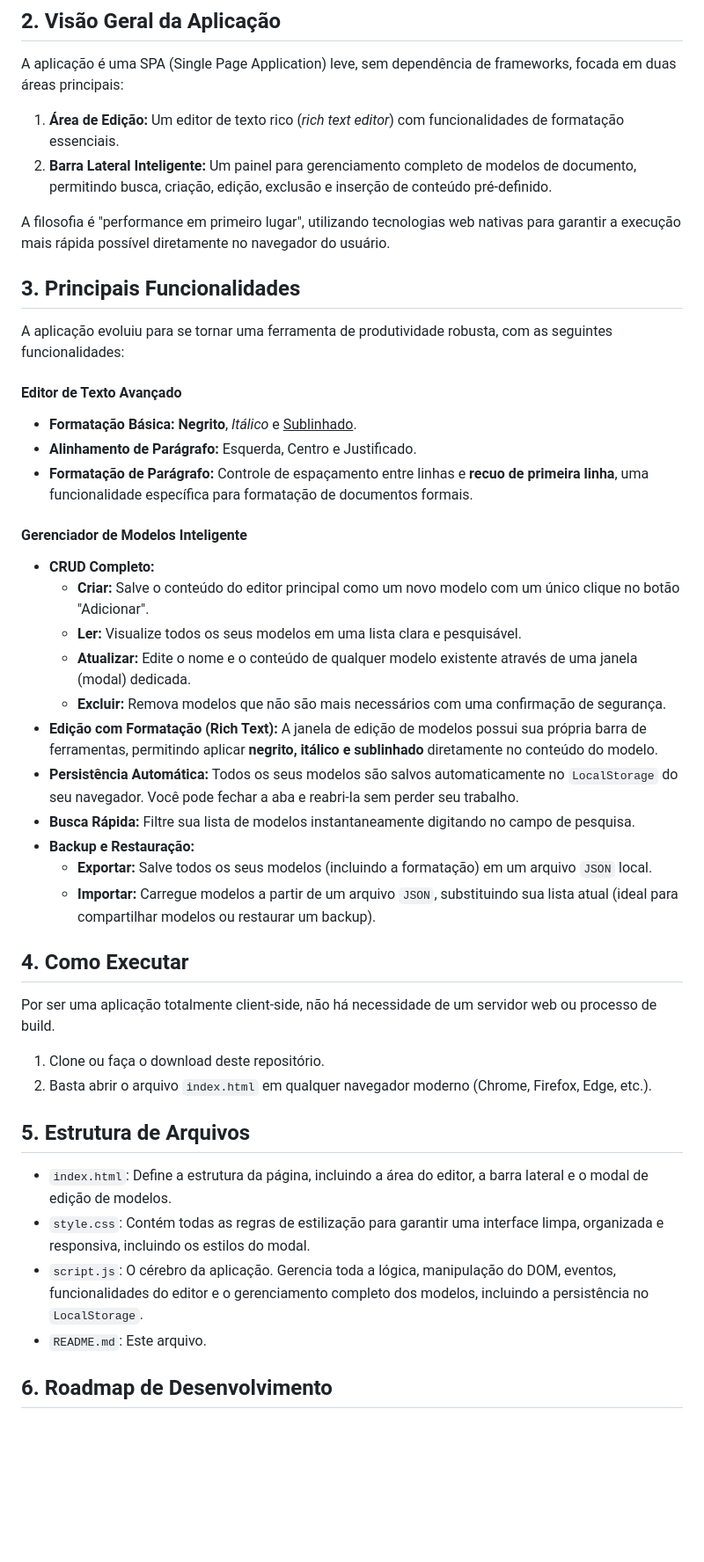
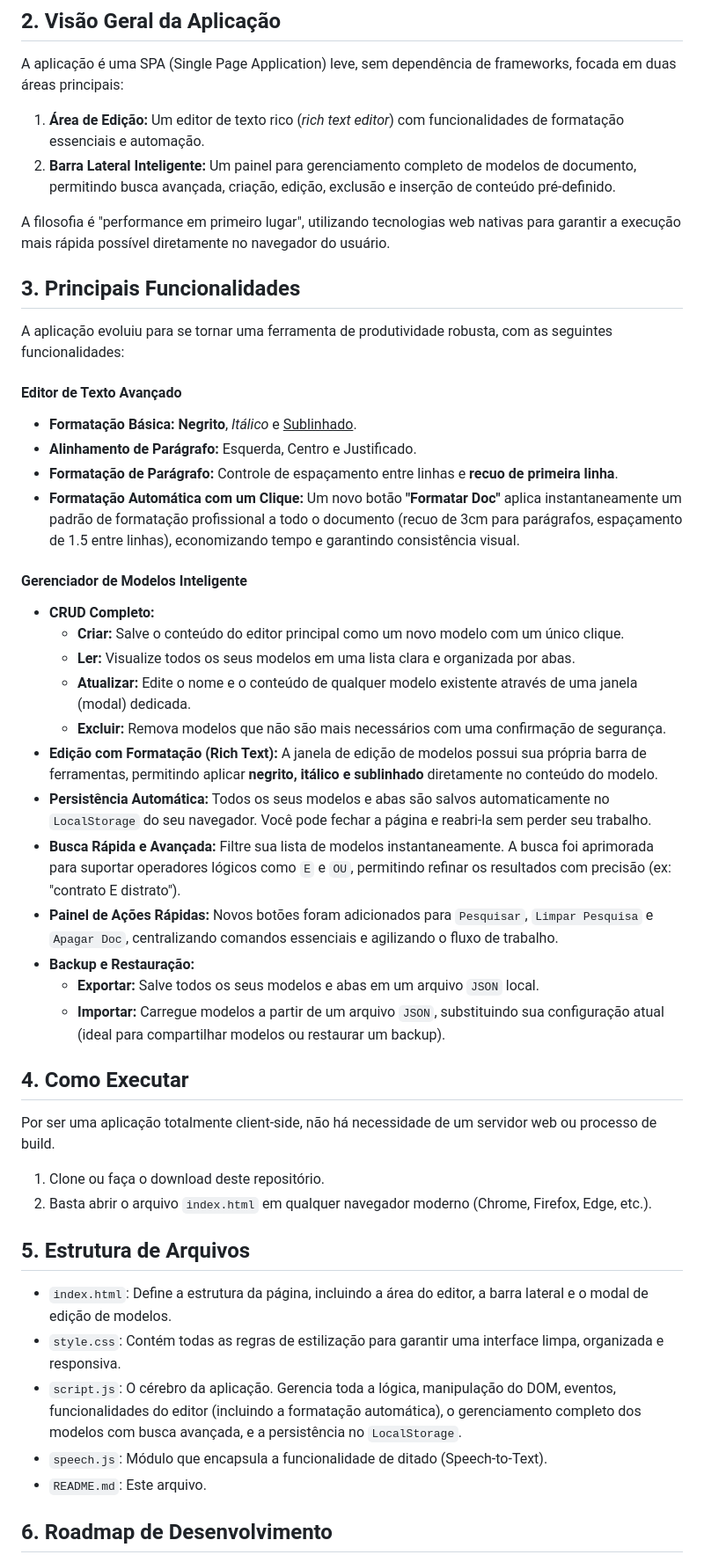
Before and after one commit to Fernnog/Power-Editor, a Markdown page: README.md, the part around one of its changes. Shown at 88% size. Drawn GitHub-style; blank space fills up the shorter version.

```diff
--- a/README.md
+++ b/README.md
@@ -14,8 +14,8 @@ A interface original contava com um painel lateral para gerenciamento de modelos
 
 A aplicação é uma SPA (Single Page Application) leve, sem dependência de frameworks, focada em duas áreas principais:
 
-1.  **Área de Edição:** Um editor de texto rico (*rich text editor*) com funcionalidades de formatação essenciais.
-2.  **Barra Lateral Inteligente:** Um painel para gerenciamento completo de modelos de documento, permitindo busca, criação, edição, exclusão e inserção de conteúdo pré-definido.
+1.  **Área de Edição:** Um editor de texto rico (*rich text editor*) com funcionalidades de formatação essenciais e automação.
+2.  **Barra Lateral Inteligente:** Um painel para gerenciamento completo de modelos de documento, permitindo busca avançada, criação, edição, exclusão e inserção de conteúdo pré-definido.
 
 A filosofia é "performance em primeiro lugar", utilizando tecnologias web nativas para garantir a execução mais rápida possível diretamente no navegador do usuário.
 
@@ -26,20 +26,22 @@ A aplicação evoluiu para se tornar uma ferramenta de produtividade robusta, co
 #### Editor de Texto Avançado
 -   **Formatação Básica:** **Negrito**, *Itálico* e <u>Sublinhado</u>.
 -   **Alinhamento de Parágrafo:** Esquerda, Centro e Justificado.
--   **Formatação de Parágrafo:** Controle de espaçamento entre linhas e **recuo de primeira linha**, uma funcionalidade específica para formatação de documentos formais.
+-   **Formatação de Parágrafo:** Controle de espaçamento entre linhas e **recuo de primeira linha**.
+-   **Formatação Automática com um Clique:** Um novo botão **"Formatar Doc"** aplica instantaneamente um padrão de formatação profissional a todo o documento (recuo de 3cm para parágrafos, espaçamento de 1.5 entre linhas), economizando tempo e garantindo consistência visual.
 
 #### Gerenciador de Modelos Inteligente
 -   **CRUD Completo:**
-    -   **Criar:** Salve o conteúdo do editor principal como um novo modelo com um único clique no botão "Adicionar".
-    -   **Ler:** Visualize todos os seus modelos em uma lista clara e pesquisável.
+    -   **Criar:** Salve o conteúdo do editor principal como um novo modelo com um único clique.
+    -   **Ler:** Visualize todos os seus modelos em uma lista clara e organizada por abas.
     -   **Atualizar:** Edite o nome e o conteúdo de qualquer modelo existente através de uma janela (modal) dedicada.
     -   **Excluir:** Remova modelos que não são mais necessários com uma confirmação de segurança.
 -   **Edição com Formatação (Rich Text):** A janela de edição de modelos possui sua própria barra de ferramentas, permitindo aplicar **negrito, itálico e sublinhado** diretamente no conteúdo do modelo.
--   **Persistência Automática:** Todos os seus modelos são salvos automaticamente no `LocalStorage` do seu navegador. Você pode fechar a aba e reabri-la sem perder seu trabalho.
--   **Busca Rápida:** Filtre sua lista de modelos instantaneamente digitando no campo de pesquisa.
+-   **Persistência Automática:** Todos os seus modelos e abas são salvos automaticamente no `LocalStorage` do seu navegador. Você pode fechar a página e reabri-la sem perder seu trabalho.
+-   **Busca Rápida e Avançada:** Filtre sua lista de modelos instantaneamente. A busca foi aprimorada para suportar operadores lógicos como `E` e `OU`, permitindo refinar os resultados com precisão (ex: "contrato E distrato").
+-   **Painel de Ações Rápidas:** Novos botões foram adicionados para `Pesquisar`, `Limpar Pesquisa` e `Apagar Doc`, centralizando comandos essenciais e agilizando o fluxo de trabalho.
 -   **Backup e Restauração:**
-    -   **Exportar:** Salve todos os seus modelos (incluindo a formatação) em um arquivo `JSON` local.
-    -   **Importar:** Carregue modelos a partir de um arquivo `JSON`, substituindo sua lista atual (ideal para compartilhar modelos ou restaurar um backup).
+    -   **Exportar:** Salve todos os seus modelos e abas em um arquivo `JSON` local.
+    -   **Importar:** Carregue modelos a partir de um arquivo `JSON`, substituindo sua configuração atual (ideal para compartilhar modelos ou restaurar um backup).
 
 ## 4. Como Executar
 
@@ -51,8 +53,9 @@ Por ser uma aplicação totalmente client-side, não há necessidade de um servi
 ## 5. Estrutura de Arquivos
 
 -   `index.html`: Define a estrutura da página, incluindo a área do editor, a barra lateral e o modal de edição de modelos.
--   `style.css`: Contém todas as regras de estilização para garantir uma interface limpa, organizada e responsiva, incluindo os estilos do modal.
--   `script.js`: O cérebro da aplicação. Gerencia toda a lógica, manipulação do DOM, eventos, funcionalidades do editor e o gerenciamento completo dos modelos, incluindo a persistência no `LocalStorage`.
+-   `style.css`: Contém todas as regras de estilização para garantir uma interface limpa, organizada e responsiva.
+-   `script.js`: O cérebro da aplicação. Gerencia toda a lógica, manipulação do DOM, eventos, funcionalidades do editor (incluindo a formatação automática), o gerenciamento completo dos modelos com busca avançada, e a persistência no `LocalStorage`.
+-   `speech.js`: Módulo que encapsula a funcionalidade de ditado (Speech-to-Text).
 -   `README.md`: Este arquivo.
 
 ## 6. Roadmap de Desenvolvimento
```
Also changed, not shown: other parts of README.md (+6 -5 lines).
